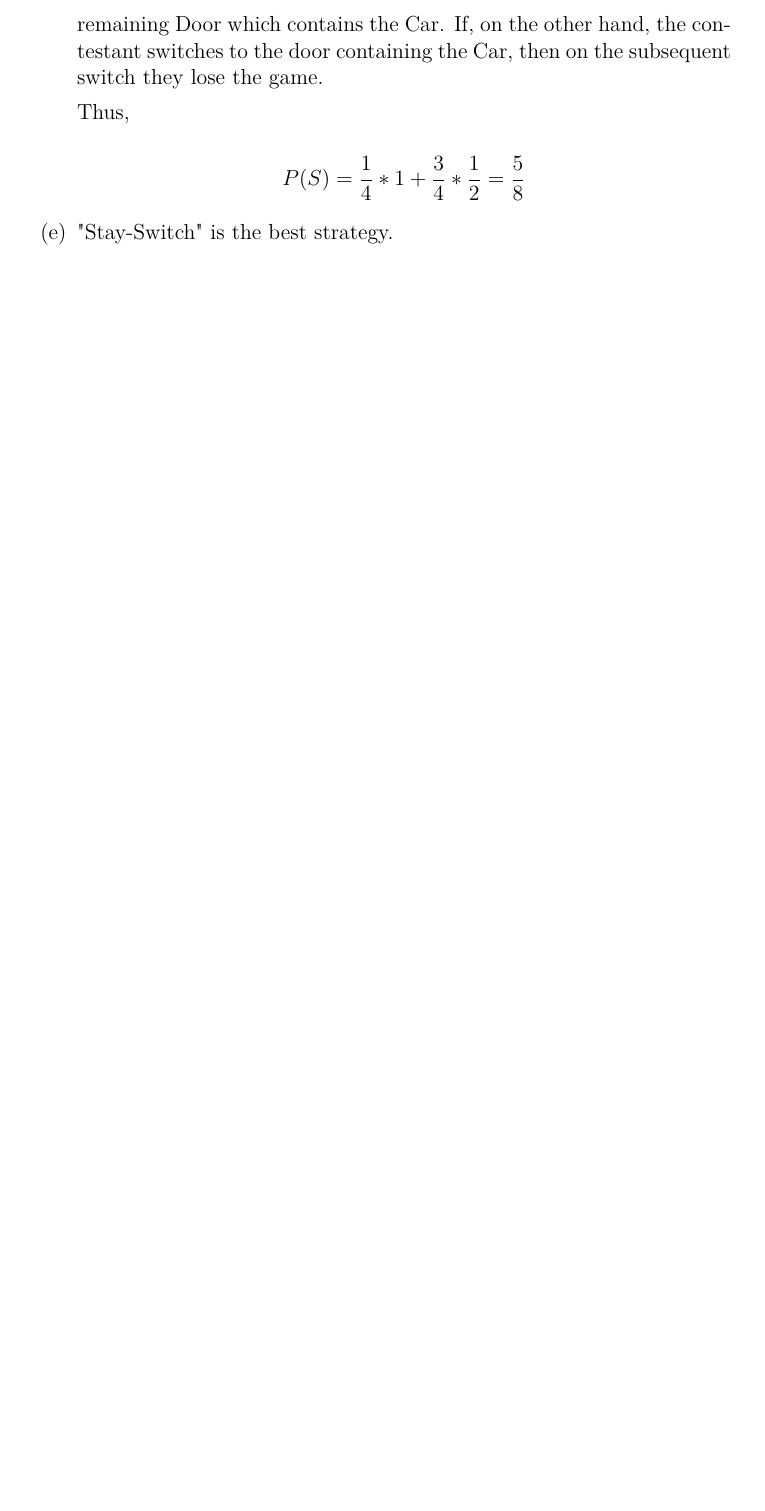
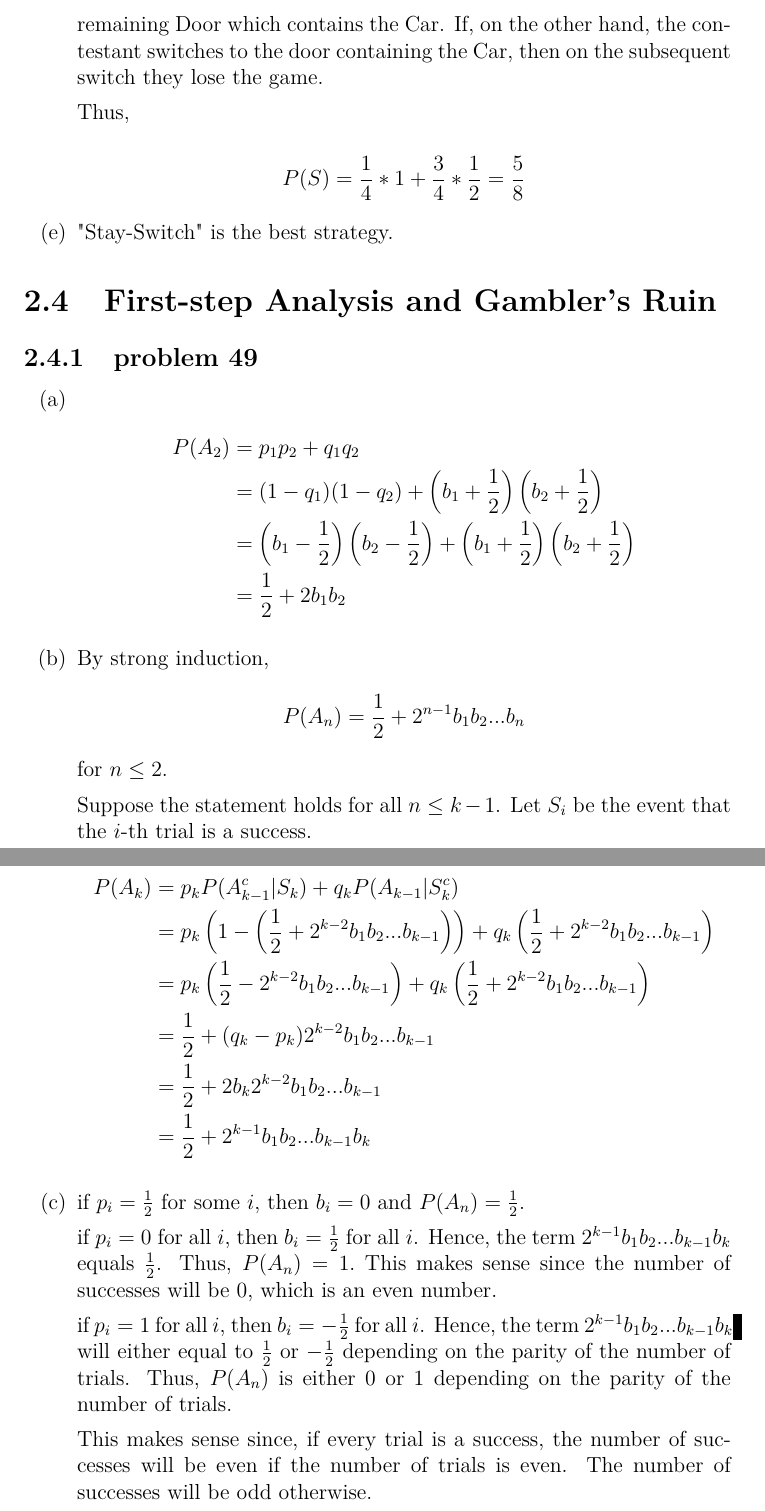
Before and after one commit to fifthist/Introduction-To-Probability-Blitzstein-Solutions, a LaTeX book (src/index.tex, which reads src/chapters/2/sections/first-step_analysis_and_gamblers_ruin/index.tex, src/chapters/2/sections/first-step_analysis_and_gamblers_ruin/problems/49.tex): part of page 42 of 42 before the commit and two parts of pages 42 and 43 of 43 after it, the two joined at a grey line, cut so that both start at the same text, the shorter picture padded with empty space. Compiled offline with pdfLaTeX.

Commit message:
Write up problem 49 of chapter 2 section First-step Analysis

```diff
--- /dev/null
+++ b/src/chapters/2/sections/first-step_analysis_and_gamblers_ruin/index.tex
@@ -0,0 +1,4 @@
+\section{First-step Analysis and Gambler's Ruin}
+
+\subsection{problem 49}
+\input{problems/49}
--- /dev/null
+++ b/src/chapters/2/sections/first-step_analysis_and_gamblers_ruin/problems/49.tex
@@ -0,0 +1,49 @@
+\begin{enumerate}[label=(\alph*)]
+\item
+\begin{align*}
+P(A_{2}) &= p_{1}p_{2} + q_{1}q_{2} \\
+&= (1-q_{1})(1-q_{2}) + \left(b_{1} + \frac{1}{2}\right)\left(b_{2} + \frac{1}
+{2}\right) \\
+&= \left(b_{1} - \frac{1}{2}\right)\left(b_{2} - \frac{1}{2}\right) + \left(b_
+{1} + \frac{1}{2}\right)\left(b_{2} + \frac{1}
+{2}\right) \\
+&= \frac{1}{2} + 2b_{1}b_{2}
+\end{align*}
+
+\item
+By strong induction, $$P(A_{n}) = \frac{1}{2} + 2^{n-1}b_{1}b_{2}...b_{n}$$ for
+$n \leq 2.$
+
+Suppose the statement holds for all $n \leq k-1$.
+Let $S_{i}$ be the event that the $i$-th trial is a success.
+
+\begin{align*}
+P(A_{k}) &= p_{k}P(A_{k-1}^{c} | S_{k}) + q_{k}P(A_{k-1} | S_{k}^{c}) \\
+&= p_{k}\left(1 - \left(\frac{1}{2} + 2^{k-2}b_{1}b_{2}...b_{k-1}\right)\right)
++ q_{k}\left(\frac{1}{2} + 2^{k-2}b_{1}b_{2}...b_{k-1}\right) \\
+&= p_{k}\left(\frac{1}{2} - 2^{k-2}b_{1}b_{2}...b_{k-1}\right) + q_{k}\left(
+\frac{1}{2} + 2^{k-2}b_{1}b_{2}...b_{k-1}\right) \\
+&= \frac{1}{2} + (q_{k} - p_{k})2^{k-2}b_{1}b_{2}...b_{k-1} \\
+&= \frac{1}{2} + 2b_{k}2^{k-2}b_{1}b_{2}...b_{k-1} \\
+&= \frac{1}{2} + 2^{k-1}b_{1}b_{2}...b_{k-1}b_{k}
+\end{align*}
+
+\item
+if $p_{i} = \frac{1}{2}$ for some $i$, then $b_{i} = 0$ and $P(A_{n}) = \frac{1}
+{2}.$
+
+if $p_{i} = 0$ for all $i$, then $b_{i} = \frac{1}{2}$ for all $i$. Hence,
+the term $2^{k-1}b_{1}b_{2}...b_{k-1}b_{k}$ equals $\frac{1}{2}$. Thus, $P(A_
+{n}) = 1.$ This makes sense since the number of successes will be $0$, which is
+an even number.
+
+if $p_{i} = 1$ for all $i$, then $b_{i} = -\frac{1}{2}$ for all $i$. Hence, the
+term $2^{k-1}b_{1}b_{2}...b_{k-1}b_{k}$ will either equal to $\frac{1}{2}$ or $-
+\frac{1}{2}$ depending on the parity of the number of trials. Thus, $P(A_{n})$
+is either $0$ or $1$ depending on the parity of the number of trials.
+
+This makes sense since, if every trial is a success, the number of successes
+will be even if the number of trials is even. The number of successes will be
+odd otherwise.
+
+\end{enumerate}
```
Also changed, not shown: src/chapters/2/index.tex (+1 -0 lines).
